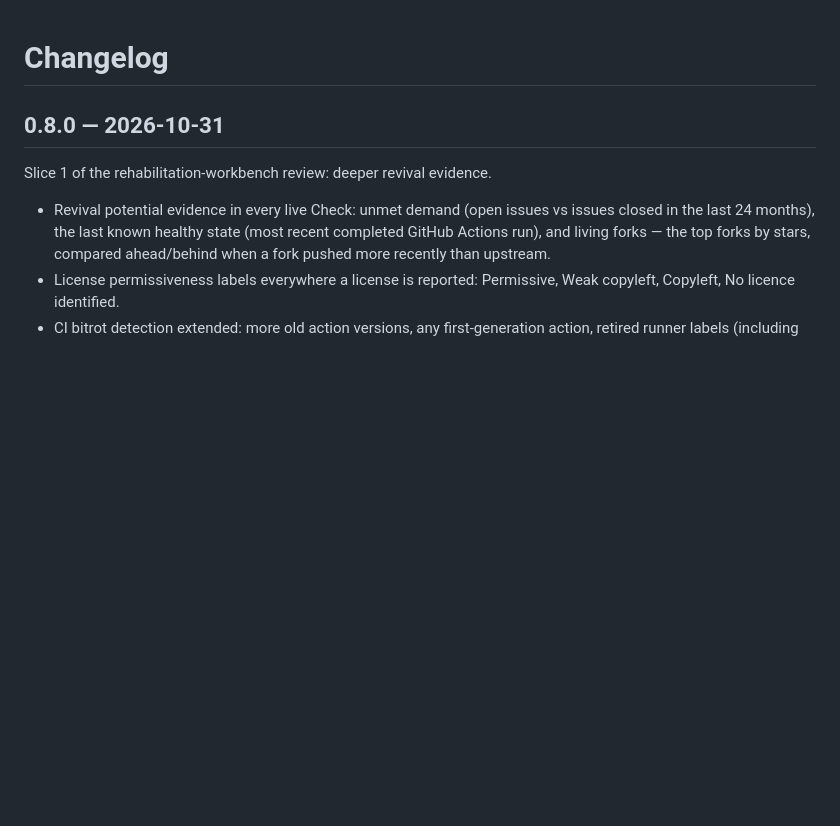
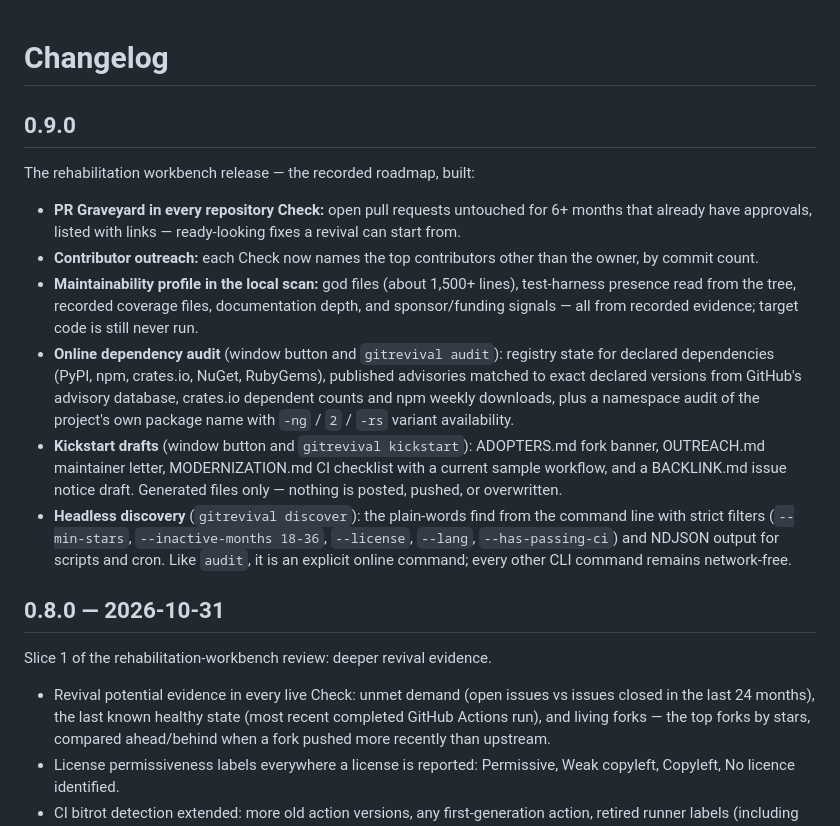
Before and after one commit to SeanShaffer88/GitRevival, a Markdown page: CHANGELOG.md, the part around the change. Rendered like a GitHub page; blank space fills up the shorter version.

```diff
--- a/CHANGELOG.md
+++ b/CHANGELOG.md
@@ -1,4 +1,15 @@
 # Changelog
+
+## 0.9.0
+
+The rehabilitation workbench release — the recorded roadmap, built:
+
+- **PR Graveyard in every repository Check:** open pull requests untouched for 6+ months that already have approvals, listed with links — ready-looking fixes a revival can start from.
+- **Contributor outreach:** each Check now names the top contributors other than the owner, by commit count.
+- **Maintainability profile in the local scan:** god files (about 1,500+ lines), test-harness presence read from the tree, recorded coverage files, documentation depth, and sponsor/funding signals — all from recorded evidence; target code is still never run.
+- **Online dependency audit** (window button and `gitrevival audit`): registry state for declared dependencies (PyPI, npm, crates.io, NuGet, RubyGems), published advisories matched to exact declared versions from GitHub's advisory database, crates.io dependent counts and npm weekly downloads, plus a namespace audit of the project's own package name with `-ng` / `2` / `-rs` variant availability.
+- **Kickstart drafts** (window button and `gitrevival kickstart`): ADOPTERS.md fork banner, OUTREACH.md maintainer letter, MODERNIZATION.md CI checklist with a current sample workflow, and a BACKLINK.md issue notice draft. Generated files only — nothing is posted, pushed, or overwritten.
+- **Headless discovery** (`gitrevival discover`): the plain-words find from the command line with strict filters (`--min-stars`, `--inactive-months 18-36`, `--license`, `--lang`, `--has-passing-ci`) and NDJSON output for scripts and cron. Like `audit`, it is an explicit online command; every other CLI command remains network-free.
 
 ## 0.8.0 — 2026-10-31
 
```
Also changed, not shown: QUALITY.md (+2 -2 lines), README.md (+9 -1 lines).
